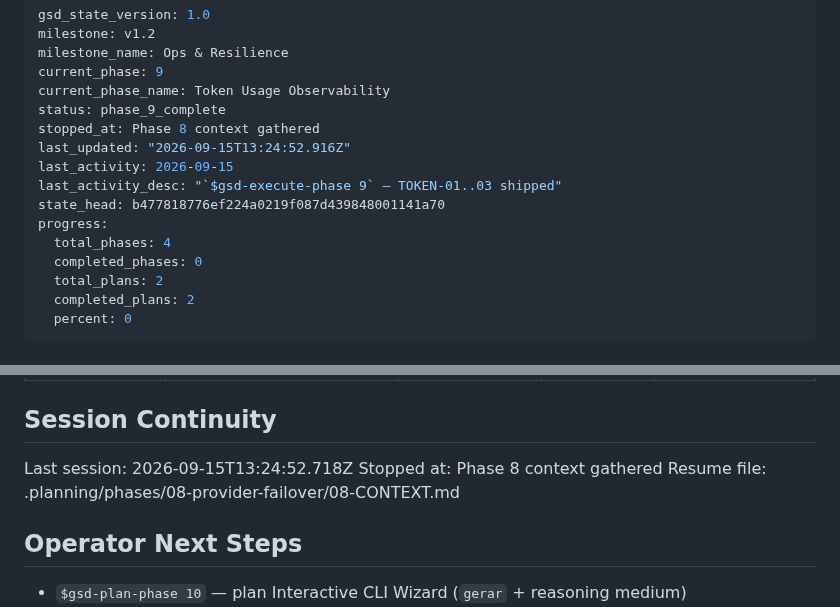
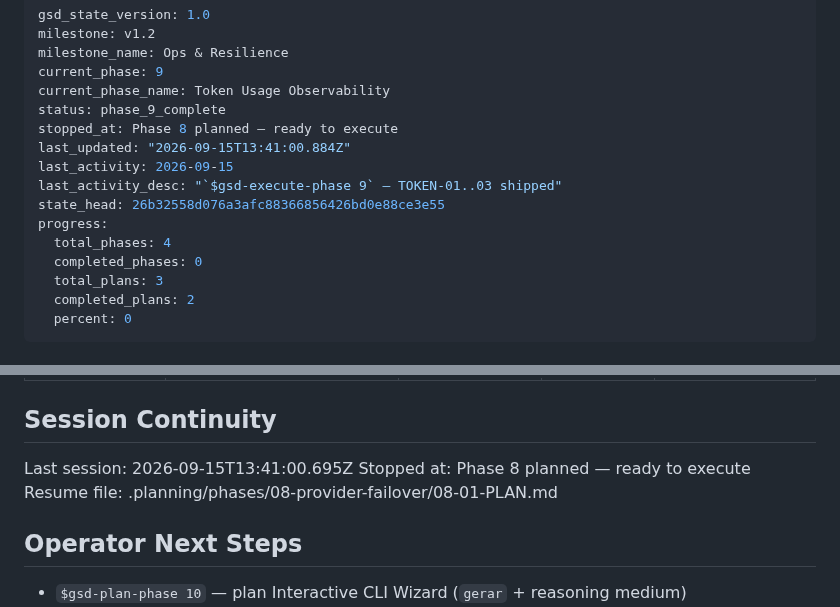
Before and after one commit to VirgilioFuchs/GeradorExercicios, a Markdown page: .planning/STATE.md, 2 parts joined by grey strips. GitHub-like rendering.

Commit message:
docs(state): phase 8 planned

```diff
--- a/.planning/STATE.md
+++ b/.planning/STATE.md
@@ -5,15 +5,15 @@ milestone_name: Ops & Resilience
 current_phase: 9
 current_phase_name: Token Usage Observability
 status: phase_9_complete
-stopped_at: Phase 8 context gathered
-last_updated: "2026-09-15T13:24:52.916Z"
+stopped_at: Phase 8 planned — ready to execute
+last_updated: "2026-09-15T13:41:00.884Z"
 last_activity: 2026-09-15
 last_activity_desc: "`$gsd-execute-phase 9` — TOKEN-01..03 shipped"
-state_head: b477818776ef224a0219f087d439848001141a70
+state_head: 26b32558d076a3afc88366856426bd0e88ce3e55
 progress:
   total_phases: 4
   completed_phases: 0
-  total_plans: 2
+  total_plans: 3
   completed_plans: 2
   percent: 0
 ---
@@ -131,9 +131,9 @@ None. Phase 9 executed ahead of Phase 8 (operator priority).
 
 ## Session Continuity
 
-Last session: 2026-09-15T13:24:52.718Z
-Stopped at: Phase 8 context gathered
-Resume file: .planning/phases/08-provider-failover/08-CONTEXT.md
+Last session: 2026-09-15T13:41:00.695Z
+Stopped at: Phase 8 planned — ready to execute
+Resume file: .planning/phases/08-provider-failover/08-01-PLAN.md
 
 ## Operator Next Steps
 
```
